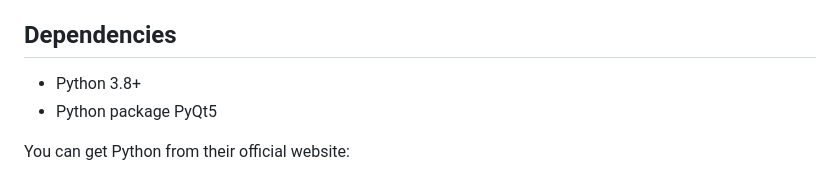
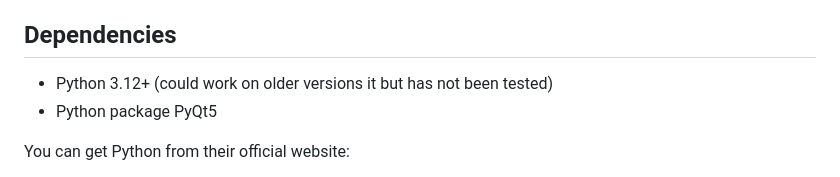
Before and after one commit to Maxsafer/emuCenter, a Markdown page: README.md, the part around the change. Rendered like a GitHub page.

```diff
--- a/README.md
+++ b/README.md
@@ -121,7 +121,7 @@ This section goes into detail on how to set everything up in order to get everyt
 
 ## Dependencies
 
- - Python 3.8+
+ - Python 3.12+ (could work on older versions it but has not been tested)
  - Python package PyQt5
 
 You can get Python from their official website:
```
